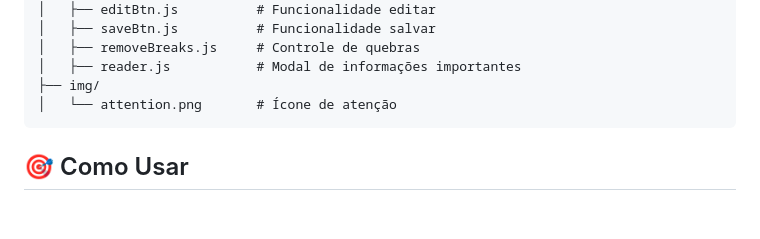
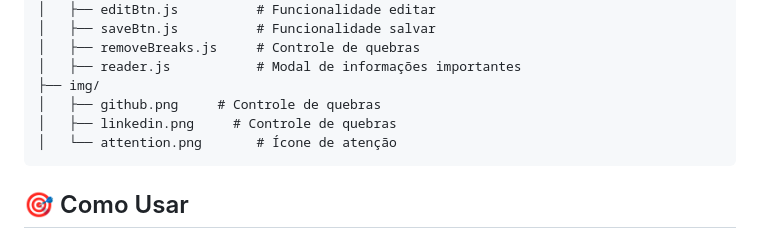
Before and after one commit to henrixpindola/killerbreak, a Markdown page: README.md, the part around the change. GitHub-like rendering; blank space fills up the shorter version.

Commit message:
Readme leiame.md

````diff
--- a/README.md
+++ b/README.md
@@ -66,6 +66,8 @@ assets/
 │   ├── removeBreaks.js     # Controle de quebras
 │   ├── reader.js           # Modal de informações importantes
 ├── img/
+│   ├── github.png     # Controle de quebras
+│   ├── linkedin.png     # Controle de quebras
 │   └── attention.png       # Ícone de atenção
 ```
 
````
